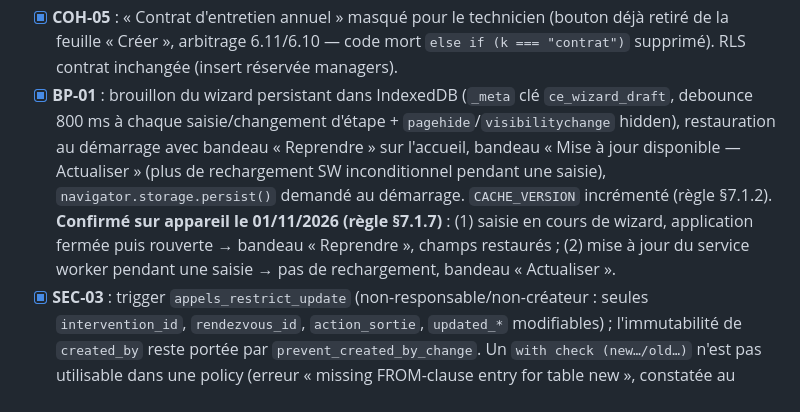
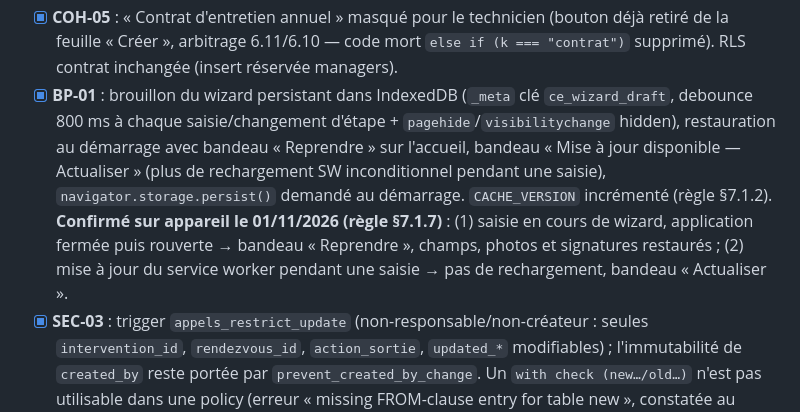
Before and after one commit to Makanien/Gestion-des-interventions, a Markdown page: Analyse application.md, the part around the change. Drawn GitHub-style.

Commit message:
docs: photos et signatures restaurées avec le brouillon (confirmé sur appareil 01/11/2026)

```diff
--- a/Analyse application.md
+++ b/Analyse application.md
@@ -346,7 +346,7 @@ Mais la lecture du code révèle **des écarts importants entre ce que le PRD et
 - [x] **SYNC-02** : pagination, curseur `max(updated_at)` persisté, pull sans `data_url`, Realtime sur les 11 tables tirées. **Vérifié le 24/10/2026 :** le curseur (`sync.js` `pullChanges`) est bien dérivé du `max(updated_at)` reçu, sur horloge SERVEUR, avec recouvrement 60 s (`PULL_OVERLAP_MS`) — indépendant de l'horloge du téléphone. **Complément v33 (30/10/2026)** — diagnostiqué par le test technicien en session privée (fiche visible, photo absente) : les lignes poussées avec base64 sans objet Storage (upload manqué à l'enregistrement) restaient « squelettiques » sur les autres appareils (`fillBinaryUrl` exigeait un `fichier_url`). Correctif : ① `uploadPendingBinaries()` — l'appareil détenteur crée l'objet Storage au prochain cycle (`runSync`, refus RLS 403/42501 non retentés) ; ② repli de lecture dans `fillBinaryUrl` — sans `fichier_url`, lecture unitaire du `data_url` serveur (`Supabase.get`). Fichiers servis modifiés ⇒ `CACHE_VERSION` v33 (règle §7.1.2). **Validé le 30/10 après redéploiement de `dist/` en production : photo visible dans une session privée du même compte technicien (lecture repli) ; redéploiement effectif depuis `dist/` (SEC-06, partie « redéployer » — avait masqué tous les tests dynamiques).**
 - [x] **SYNC-03** : compteur d'échecs par élément (`MAX_SYNC_ATTEMPTS`), erreurs permanentes (401/403/409/422, RLS `42501`, contraintes) sorties de la file dès le 1er échec, éléments en erreur visibles dans « Compte & synchro » avec motif + « Réessayer » / « Ne plus synchroniser », garde `applyRemote` étendue aux éléments en erreur, contrôle du nombre de lignes affectées dans `Supabase.remove` (existence `select` + `update … .select("id")`), `pushAllLocal()` sans re-push des lignes non modifiées (tombstones toujours poussées). **Test 2 appareils (RLS 403) restant à confirmer** (règle §7.1.7) — test **reporté** (01/11/2026).
 - [x] **COH-05** : « Contrat d'entretien annuel » masqué pour le technicien (bouton déjà retiré de la feuille « Créer », arbitrage 6.11/6.10 — code mort `else if (k === "contrat")` supprimé). RLS contrat inchangée (insert réservée managers).
-- [x] **BP-01** : brouillon du wizard persistant dans IndexedDB (`_meta` clé `ce_wizard_draft`, debounce 800 ms à chaque saisie/changement d'étape + `pagehide`/`visibilitychange` hidden), restauration au démarrage avec bandeau « Reprendre » sur l'accueil, bandeau « Mise à jour disponible — Actualiser » (plus de rechargement SW inconditionnel pendant une saisie), `navigator.storage.persist()` demandé au démarrage. `CACHE_VERSION` incrémenté (règle §7.1.2). **Confirmé sur appareil le 01/11/2026 (règle §7.1.7)** : (1) saisie en cours de wizard, application fermée puis rouverte → bandeau « Reprendre », champs restaurés ; (2) mise à jour du service worker pendant une saisie → pas de rechargement, bandeau « Actualiser ».
+- [x] **BP-01** : brouillon du wizard persistant dans IndexedDB (`_meta` clé `ce_wizard_draft`, debounce 800 ms à chaque saisie/changement d'étape + `pagehide`/`visibilitychange` hidden), restauration au démarrage avec bandeau « Reprendre » sur l'accueil, bandeau « Mise à jour disponible — Actualiser » (plus de rechargement SW inconditionnel pendant une saisie), `navigator.storage.persist()` demandé au démarrage. `CACHE_VERSION` incrémenté (règle §7.1.2). **Confirmé sur appareil le 01/11/2026 (règle §7.1.7)** : (1) saisie en cours de wizard, application fermée puis rouverte → bandeau « Reprendre », champs, photos et signatures restaurés ; (2) mise à jour du service worker pendant une saisie → pas de rechargement, bandeau « Actualiser ».
 - [x] **SEC-03** : trigger `appels_restrict_update` (non-responsable/non-créateur : seules `intervention_id`, `rendezvous_id`, `action_sortie`, `updated_*` modifiables) ; l'immutabilité de `created_by` reste portée par `prevent_created_by_change`. Un `with check (new…/old…)` n'est pas utilisable dans une policy (erreur « missing FROM-clause entry for table new », constatée au replay). Une RPC `link_appel` a été essayée puis abandonnée : appelée juste après l'enregistrement local, l'intervention n'existe pas encore côté serveur (erreur FK 23503) ; le lien part avec la synchronisation normale. `appels_select` restreint déjà l'`update` direct d'un technicien aux appels dont il est créateur. *Non traité : un technicien ne peut pas relier un appel créé par le responsable (il ne le reçoit pas).*
 
 **Étape 3 — Gouvernance & sécurité durable**
```
Also changed, not shown: PRD_App_Interventions_Climat_Elec.md (+1 -1 lines).
